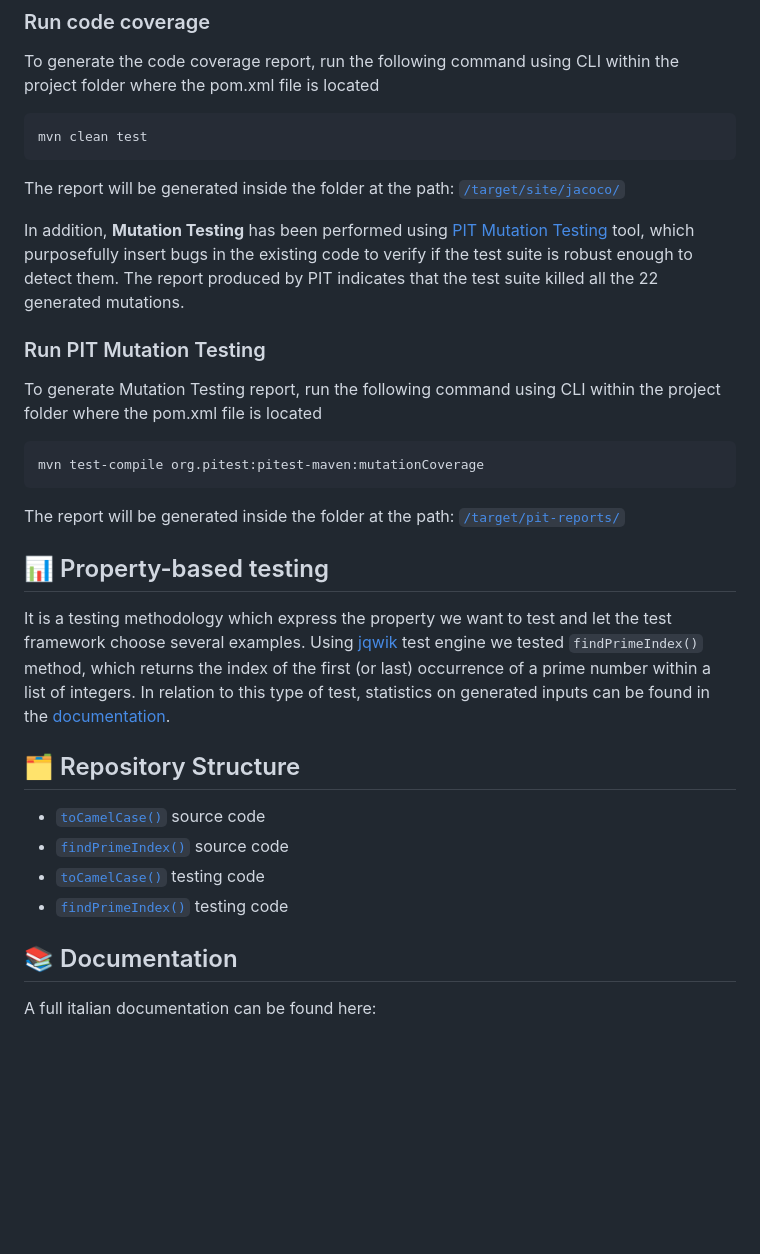
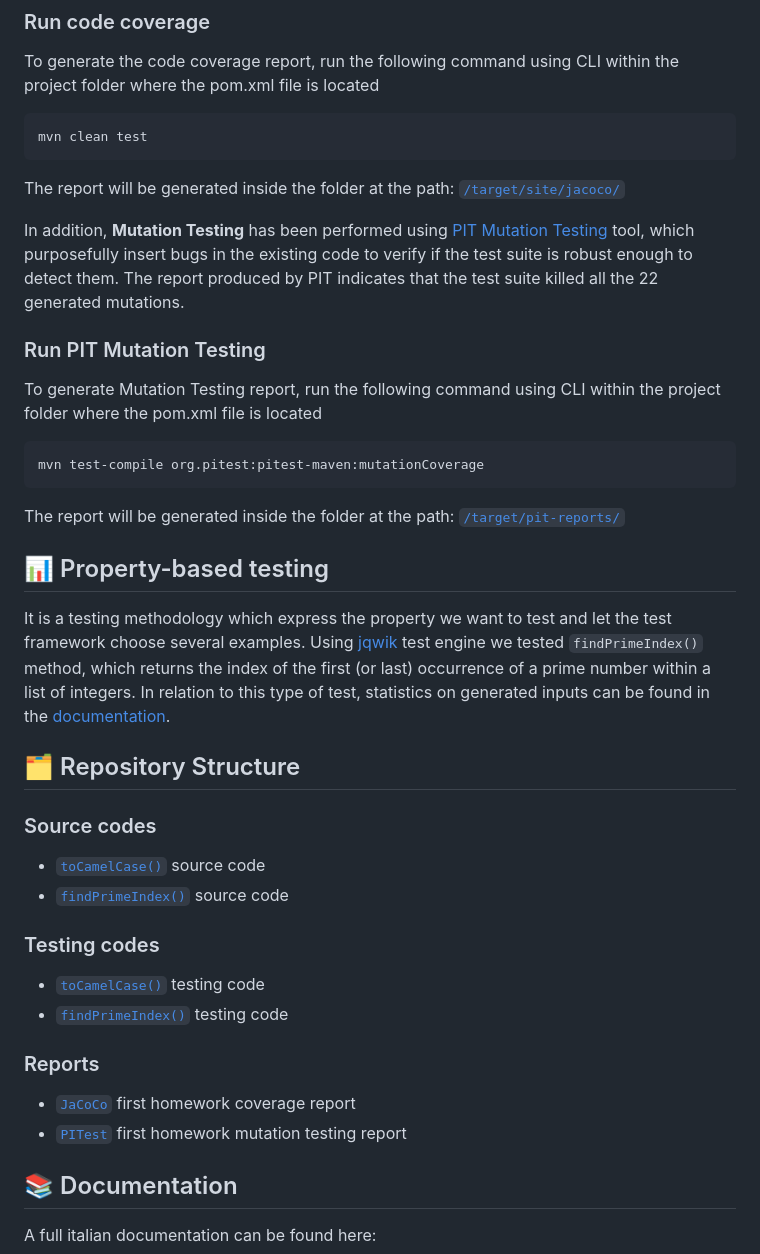
Before and after one commit to vitomarcorubino/Software-Testing, a Markdown page: README.md, the part around one of its changes. GitHub-like rendering; blank space fills up the shorter version.

```diff
--- a/README.md
+++ b/README.md
@@ -32,10 +32,15 @@ Using [jqwik](https://jqwik.net/) test engine we tested `findPrimeIndex()` metho
 In relation to this type of test, statistics on generated inputs can be found in the [documentation](https://drive.google.com/file/d/1jiPd1M9VZr7YKUYfh1UiloI-DSH2-JkQ/view?usp=sharing).
 
 ## 🗂️ Repository Structure
-* [`toCamelCase()`](/src/main/java/homework1/CaseUtils.java) source code
-* [`findPrimeIndex()`](/src/main/java/homework2/PrimeIndex.java) source code
-* [`toCamelCase()`](/src/test/java/homework1) testing code
-* [`findPrimeIndex()`](/src/test/java/homework2/PrimeIndexTest.java) testing code
+### Source codes
+* [`toCamelCase()`](src/main/java/homework1/CaseUtils.java) source code
+* [`findPrimeIndex()`](src/main/java/homework2/PrimeIndex.java) source code
+### Testing codes
+* [`toCamelCase()`](src/test/java/homework1) testing code
+* [`findPrimeIndex()`](src/test/java/homework2/PrimeIndexTest.java) testing code
+### Reports
+* [`JaCoCo`](target/site/jacoco/homework1/index.html) first homework coverage report
+* [`PITest`](target/pit-reports/index.html) first homework mutation testing report
 
 ## 📚 Documentation
 A full italian documentation can be found here: <br>
```
Also changed, not shown: other parts of README.md (+2 -2 lines).
